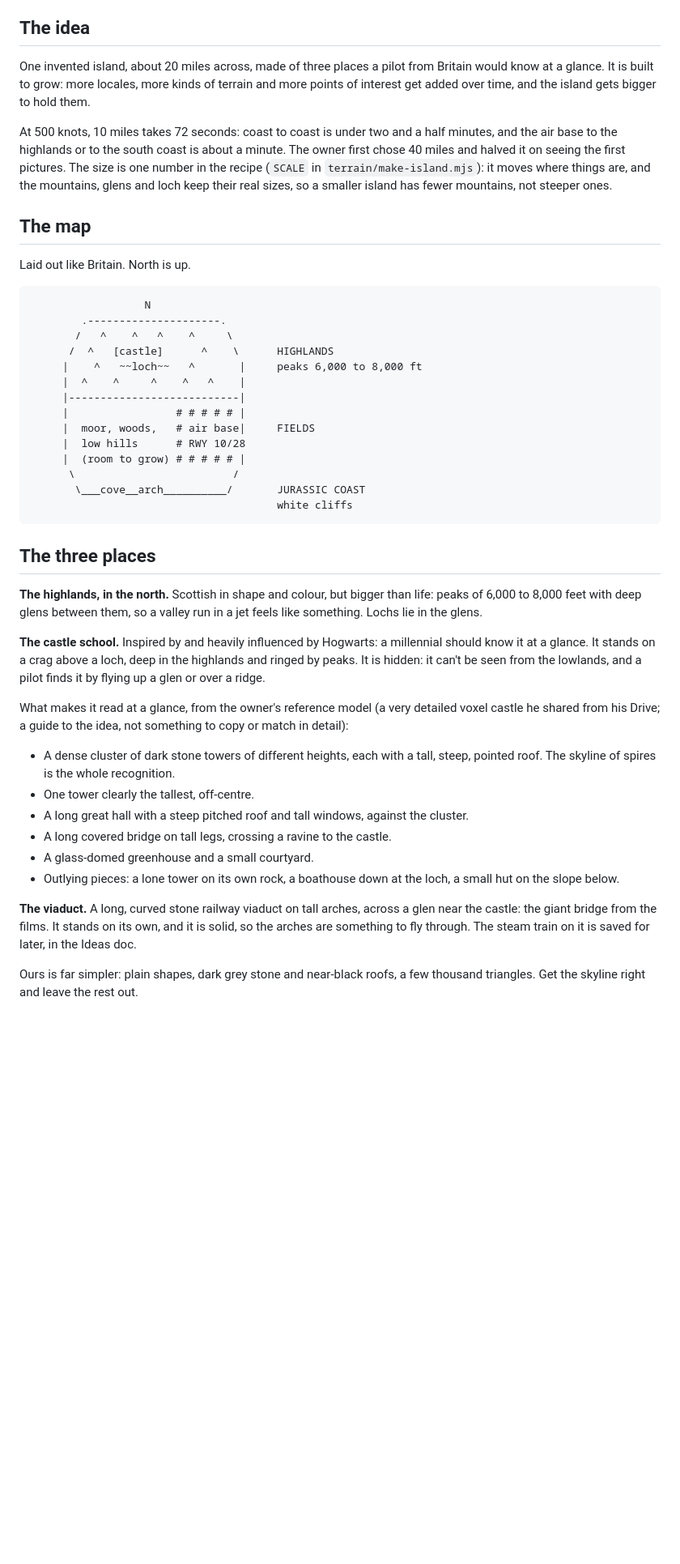
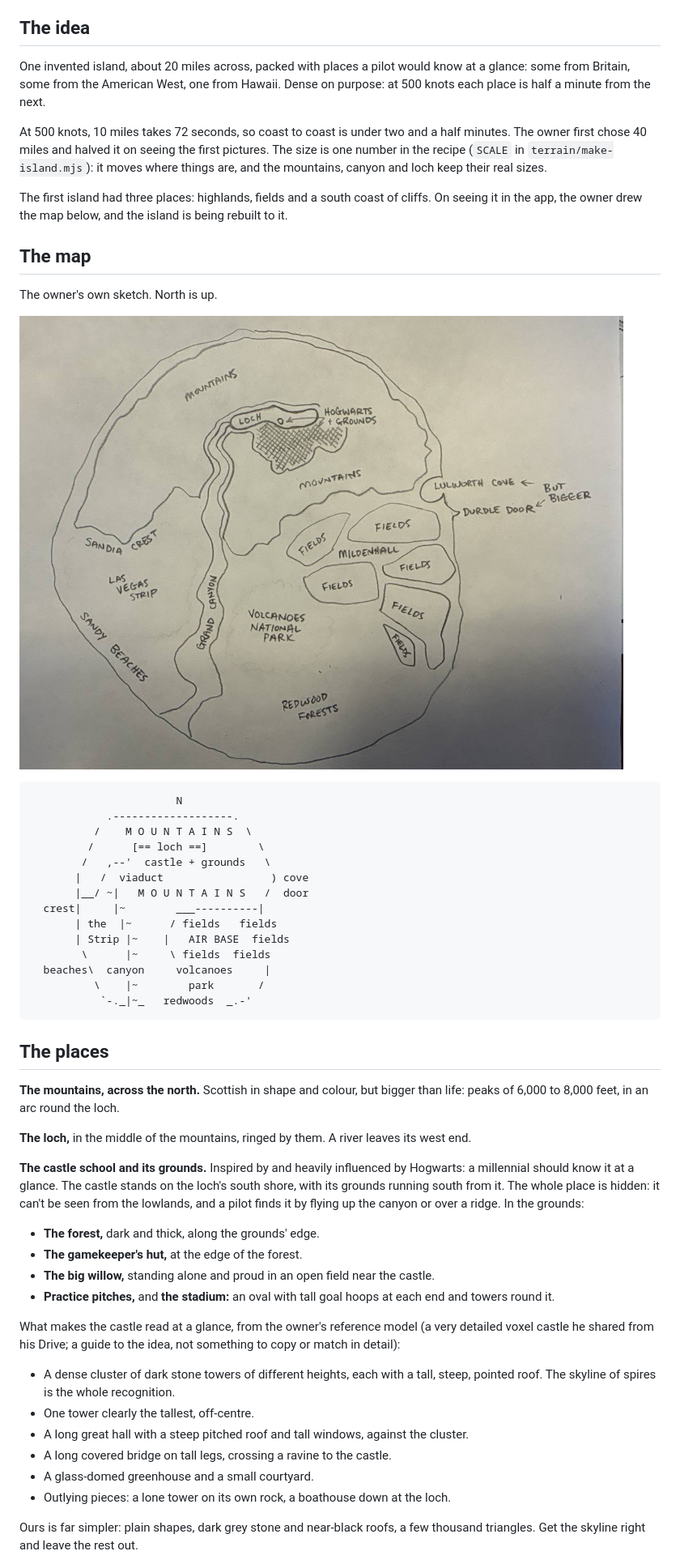
Before and after one commit to 135crewdog/wings, a Markdown page: docs/island.md, the part around one of its changes. Shown at 81% size. Rendered like a GitHub page; pictures changed too: docs/img/island-sketch.jpg (added); blank space fills up the shorter version.

````diff
--- a/docs/island.md
+++ b/docs/island.md
@@ -4,47 +4,56 @@ What the island is, as the owner designed it in conversation. Milestone 4 is pla
 
 ## The idea
 
-One invented island, about 20 miles across, made of three places a pilot from Britain would know at a glance. It is built to grow: more locales, more kinds of terrain and more points of interest get added over time, and the island gets bigger to hold them.
+One invented island, about 20 miles across, packed with places a pilot would know at a glance: some from Britain, some from the American West, one from Hawaii. Dense on purpose: at 500 knots each place is half a minute from the next.
 
-At 500 knots, 10 miles takes 72 seconds: coast to coast is under two and a half minutes, and the air base to the highlands or to the south coast is about a minute. The owner first chose 40 miles and halved it on seeing the first pictures. The size is one number in the recipe (`SCALE` in `terrain/make-island.mjs`): it moves where things are, and the mountains, glens and loch keep their real sizes, so a smaller island has fewer mountains, not steeper ones.
+At 500 knots, 10 miles takes 72 seconds, so coast to coast is under two and a half minutes. The owner first chose 40 miles and halved it on seeing the first pictures. The size is one number in the recipe (`SCALE` in `terrain/make-island.mjs`): it moves where things are, and the mountains, canyon and loch keep their real sizes.
+
+The first island had three places: highlands, fields and a south coast of cliffs. On seeing it in the app, the owner drew the map below, and the island is being rebuilt to it.
 
 ## The map
 
-Laid out like Britain. North is up.
+The owner's own sketch. North is up.
+
+![The owner's sketch of the island](img/island-sketch.jpg)
 
 ```
-                  N
-        .---------------------.
-       /   ^    ^   ^    ^     \
-      /  ^   [castle]      ^    \      HIGHLANDS
-     |    ^   ~~loch~~   ^       |     peaks 6,000 to 8,000 ft
-     |  ^    ^     ^    ^   ^    |
-     |---------------------------|
-     |                 # # # # # |
-     |  moor, woods,   # air base|     FIELDS
-     |  low hills      # RWY 10/28
-     |  (room to grow) # # # # # |
-      \                         /
-       \___cove__arch__________/       JURASSIC COAST
-                                       white cliffs
+                       N
+            .-------------------.
+          /    M O U N T A I N S  \
+         /      [== loch ==]        \
+        /   ,--'  castle + grounds   \
+       |   /  viaduct                 ) cove
+       |__/ ~|   M O U N T A I N S   /  door
+  crest|     |~        ___----------|
+       | the  |~      / fields   fields
+       | Strip |~    |   AIR BASE  fields
+        \      |~     \ fields  fields
+  beaches\  canyon     volcanoes     |
+          \    |~        park       /
+           `-._|~_   redwoods  _.-'
 ```
 
-## The three places
+## The places
 
-**The highlands, in the north.** Scottish in shape and colour, but bigger than life: peaks of 6,000 to 8,000 feet with deep glens between them, so a valley run in a jet feels like something. Lochs lie in the glens.
+**The mountains, across the north.** Scottish in shape and colour, but bigger than life: peaks of 6,000 to 8,000 feet, in an arc round the loch.
 
-**The castle school.** Inspired by and heavily influenced by Hogwarts: a millennial should know it at a glance. It stands on a crag above a loch, deep in the highlands and ringed by peaks. It is hidden: it can't be seen from the lowlands, and a pilot finds it by flying up a glen or over a ridge.
+**The loch,** in the middle of the mountains, ringed by them. A river leaves its west end.
 
-What makes it read at a glance, from the owner's reference model (a very detailed voxel castle he shared from his Drive; a guide to the idea, not something to copy or match in detail):
+**The castle school and its grounds.** Inspired by and heavily influenced by Hogwarts: a millennial should know it at a glance. The castle stands on the loch's south shore, with its grounds running south from it. The whole place is hidden: it can't be seen from the lowlands, and a pilot finds it by flying up the canyon or over a ridge. In the grounds:
+
+- **The forest,** dark and thick, along the grounds' edge.
+- **The gamekeeper's hut,** at the edge of the forest.
+- **The big willow,** standing alone and proud in an open field near the castle.
+- **Practice pitches,** and **the stadium:** an oval with tall goal hoops at each end and towers round it.
+
+What makes the castle read at a glance, from the owner's reference model (a very detailed voxel castle he shared from his Drive; a guide to the idea, not something to copy or match in detail):
 
 - A dense cluster of dark stone towers of different heights, each with a tall, steep, pointed roof. The skyline of spires is the whole recognition.
 - One tower clearly the tallest, off-centre.
 - A long great hall with a steep pitched roof and tall windows, against the cluster.
 - A long covered bridge on tall legs, crossing a ravine to the castle.
 - A glass-domed greenhouse and a small courtyard.
-- Outlying pieces: a lone tower on its own rock, a boathouse down at the loch, a small hut on the slope below.
-
-**The viaduct.** A long, curved stone railway viaduct on tall arches, across a glen near the castle: the giant bridge from the films. It stands on its own, and it is solid, so the arches are something to fly through. The steam train on it is saved for later, in the Ideas doc.
+- Outlying pieces: a lone tower on its own rock, a boathouse down at the loch.
 
 Ours is far simpler: plain shapes, dark grey stone and near-black roofs, a few thousand triangles. Get the skyline right and leave the rest out.
 
````
Also changed, not shown: other parts of docs/island.md (+35 -12 lines).
